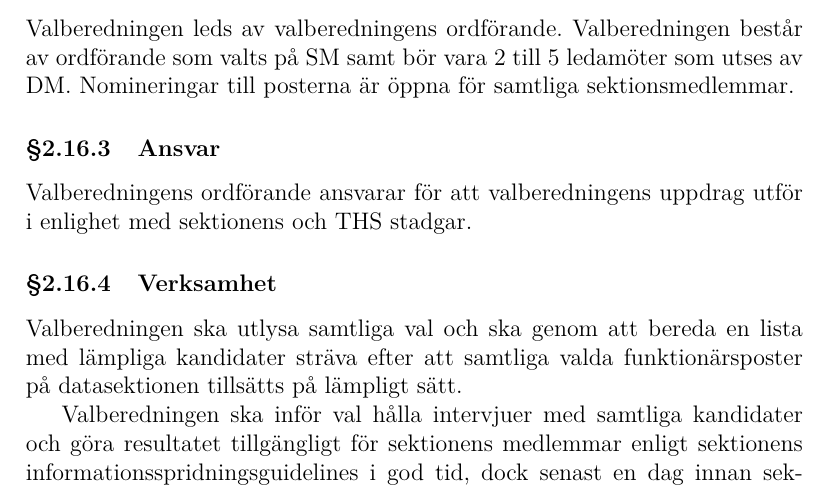
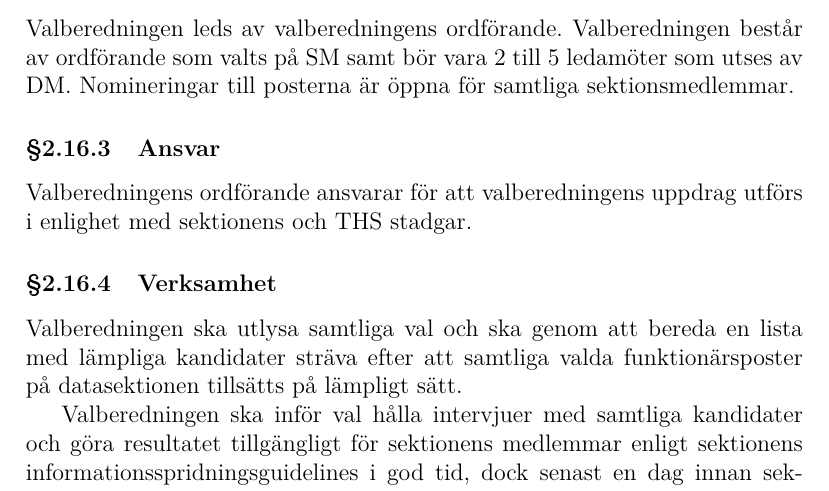
Before and after one commit to vlle1/styrdokument, a LaTeX document (reglemente.tex): part of page 13 of 33, cut so that both start at the same text. Compiled offline with XeLaTeX.

Commit message:
fixat stavning

```diff
--- a/reglemente.tex
+++ b/reglemente.tex
@@ -536,7 +536,7 @@ Nomineringar till posterna är öppna för samtliga sektionsmedlemmar.
 \subsubsection{Ansvar}
 
 Valberedningens ordförande ansvarar för att valberedningens uppdrag
-utför i enlighet med sektionens och THS stadgar.
+utförs i enlighet med sektionens och THS stadgar.
 
 \subsubsection{Verksamhet}
 
```
